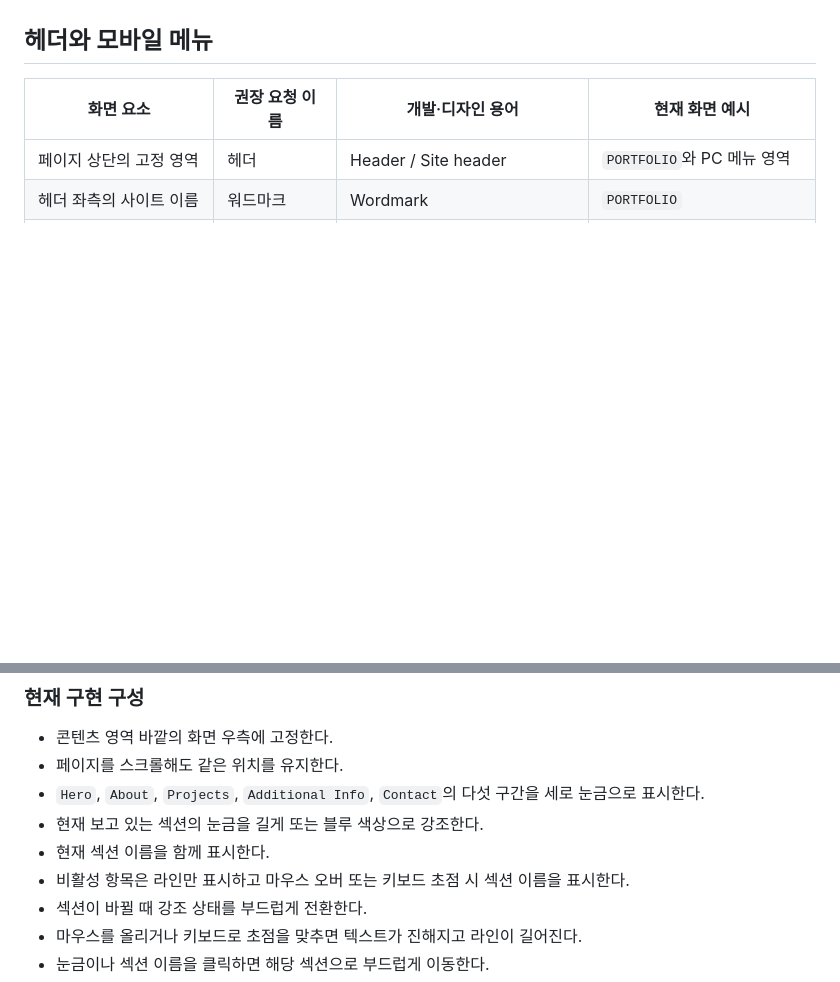
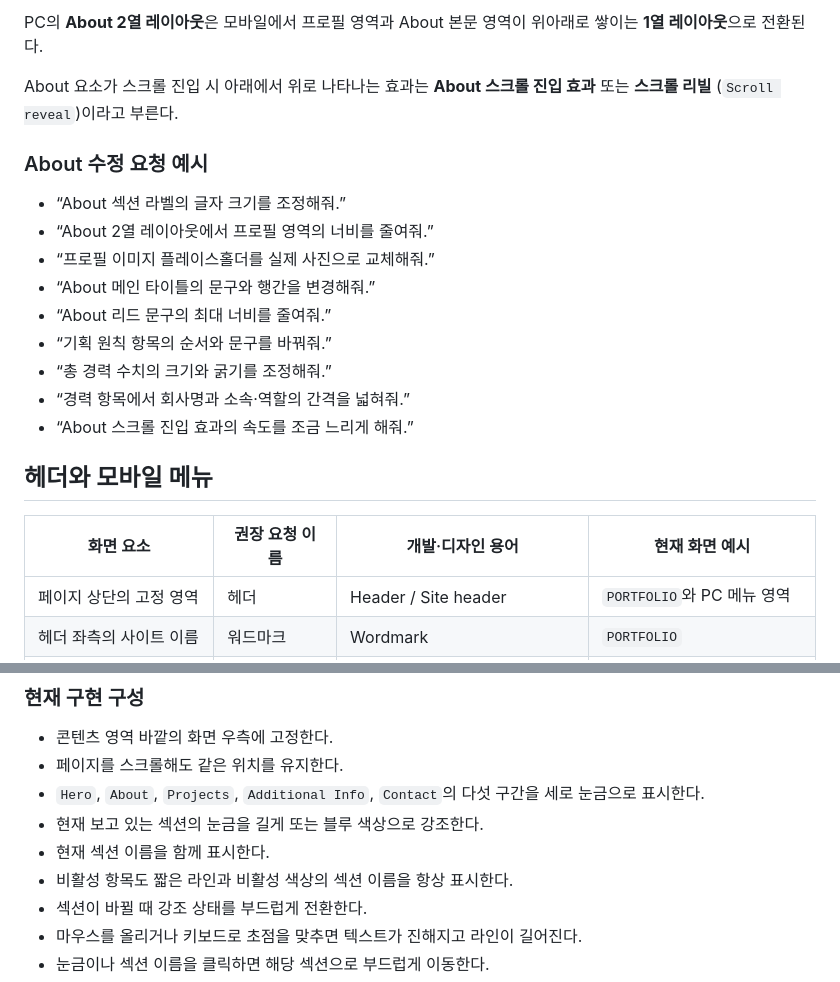
Before and after one commit to river121314/codex-site, a Markdown page: 포트폴리오 랜딩 사이트 UI 단어집.md, 2 parts joined by grey strips. Drawn GitHub-style; blank space fills up the shorter version.

```diff
--- a/포트폴리오 랜딩 사이트 UI 단어집.md
+++ b/포트폴리오 랜딩 사이트 UI 단어집.md
@@ -36,3 +61,18 @@ Hero 상단 라벨부터 스크롤 안내 컴포넌트까지 차례로 나타나
+PC의 **About 2열 레이아웃**은 모바일에서 프로필 영역과 About 본문 영역이 위아래로 쌓이는 **1열 레이아웃**으로 전환된다.
+
+About 요소가 스크롤 진입 시 아래에서 위로 나타나는 효과는 **About 스크롤 진입 효과** 또는 **스크롤 리빌** (`Scroll reveal`)이라고 부른다.
+
+### About 수정 요청 예시
+
+- “About 섹션 라벨의 글자 크기를 조정해줘.”
+- “About 2열 레이아웃에서 프로필 영역의 너비를 줄여줘.”
+- “프로필 이미지 플레이스홀더를 실제 사진으로 교체해줘.”
+- “About 메인 타이틀의 문구와 행간을 변경해줘.”
+- “About 리드 문구의 최대 너비를 줄여줘.”
+- “기획 원칙 항목의 순서와 문구를 바꿔줘.”
+- “총 경력 수치의 크기와 굵기를 조정해줘.”
+- “경력 항목에서 회사명과 소속·역할의 간격을 넓혀줘.”
+- “About 스크롤 진입 효과의 속도를 조금 느리게 해줘.”
 
 ## 헤더와 모바일 메뉴
 
@@ -90,7 +130,7 @@ ChatGPT 데스크톱 앱에서 사용하는 공식 컴포넌트 명칭은 공개
 - `Hero`, `About`, `Projects`, `Additional Info`, `Contact`의 다섯 구간을 세로 눈금으로 표시한다.
 - 현재 보고 있는 섹션의 눈금을 길게 또는 블루 색상으로 강조한다.
 - 현재 섹션 이름을 함께 표시한다.
-- 비활성 항목은 라인만 표시하고 마우스 오버 또는 키보드 초점 시 섹션 이름을 표시한다.
+- 비활성 항목도 짧은 라인과 비활성 색상의 섹션 이름을 항상 표시한다.
 - 섹션이 바뀔 때 강조 상태를 부드럽게 전환한다.
 - 마우스를 올리거나 키보드로 초점을 맞추면 텍스트가 진해지고 라인이 길어진다.
 - 눈금이나 섹션 이름을 클릭하면 해당 섹션으로 부드럽게 이동한다.
```
Also changed, not shown: other parts of 포트폴리오 랜딩 사이트 UI 단어집.md (+27 -2 lines).
